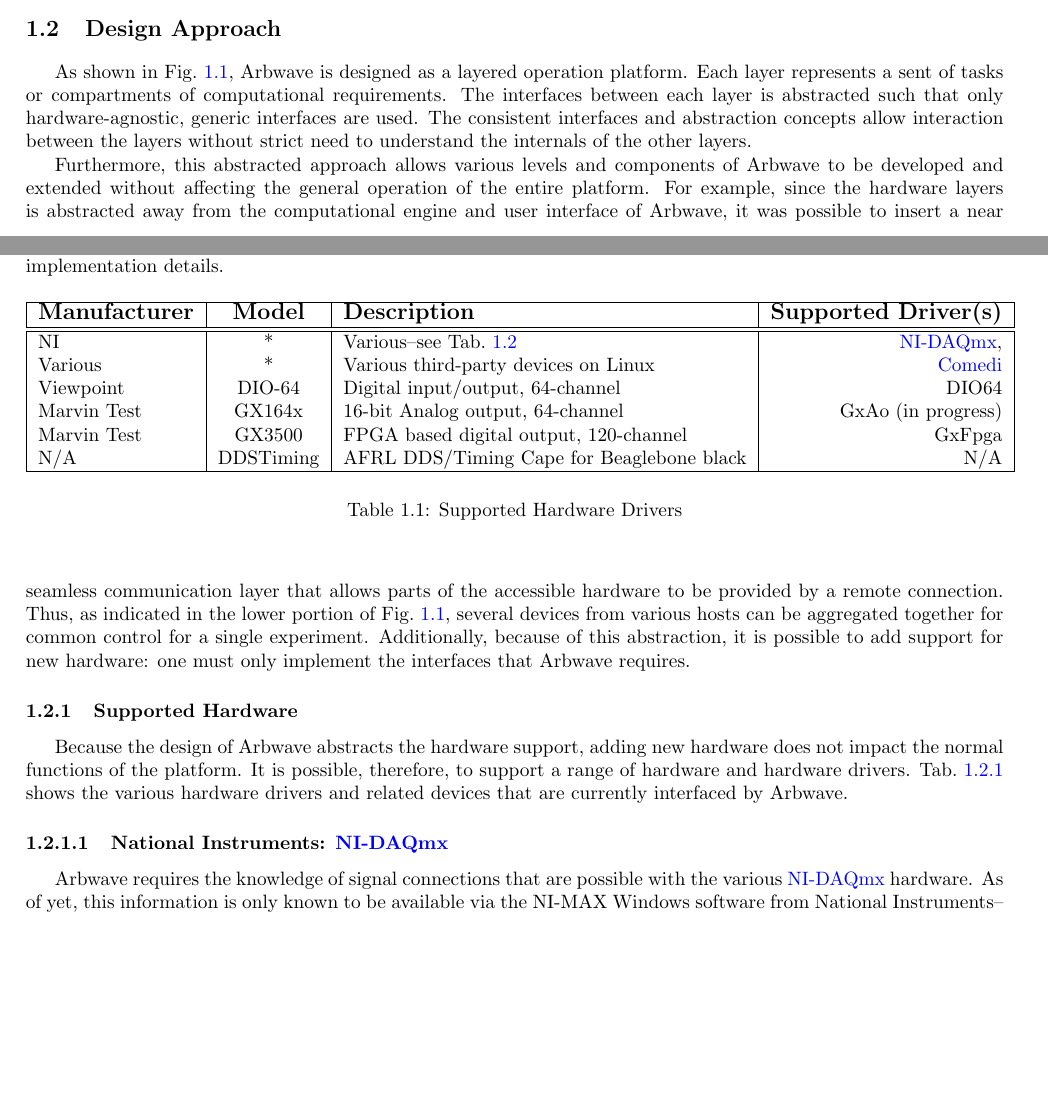
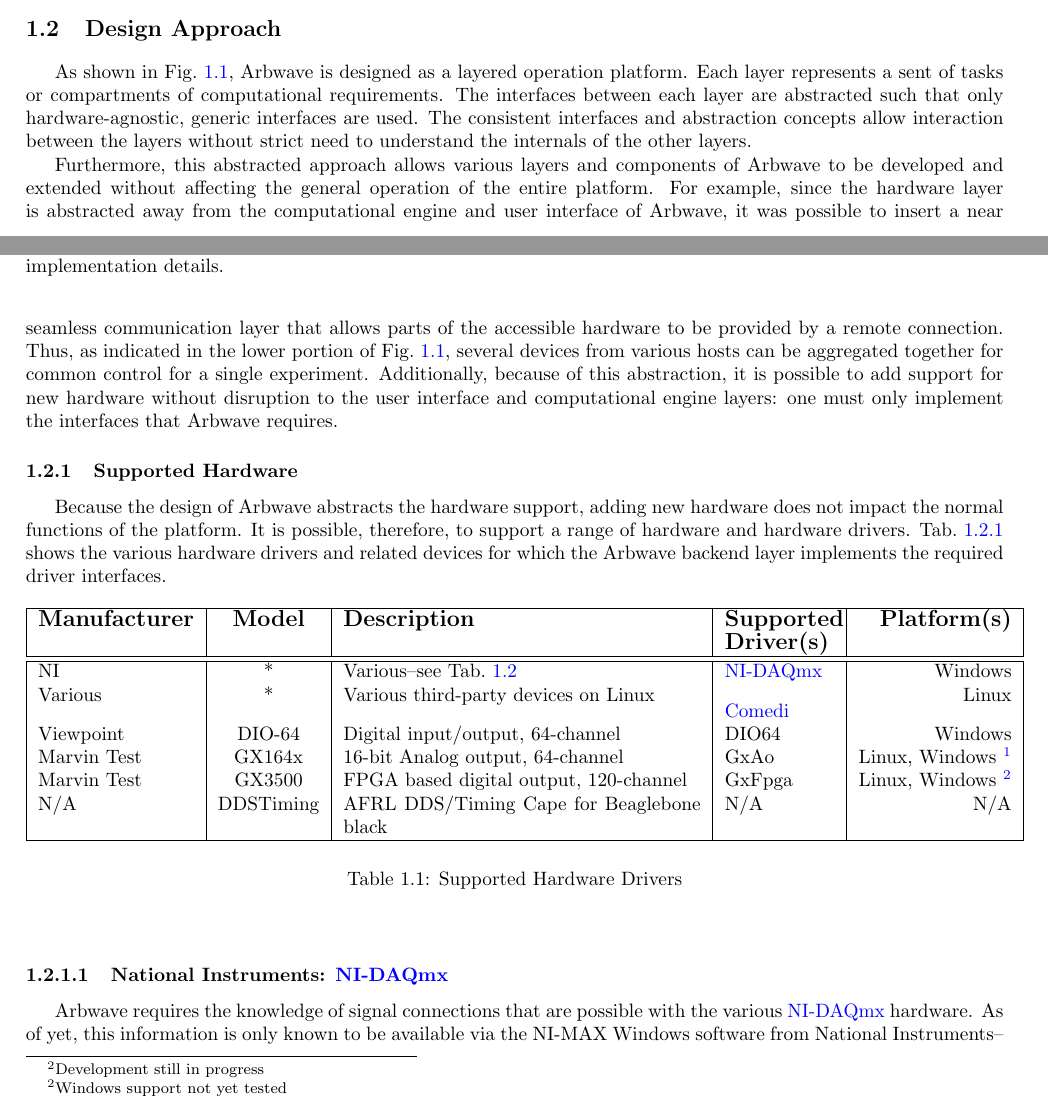
Before and after one commit to afrl-quantum/arbwave, a LaTeX document (doc/manual/manual.tex, which reads doc/manual/intro/intro.tex): two parts of pages 9 and 10 of 41, joined at a grey line, cut so that both start at the same text, the shorter picture padded with empty space. Compiled offline with pdfLaTeX; a LaTeX package or settings file that is missing is left out.

Commit message:
doc: fix various grammar items

```diff
--- a/doc/manual/intro/intro.tex
+++ b/doc/manual/intro/intro.tex
@@ -132,21 +132,22 @@
 
 As shown in Fig.~\ref{fig:intro:design}, Arbwave is designed as a layered
 operation platform.  Each layer represents a sent of tasks or compartments of
-computational requirements.  The interfaces between each layer is abstracted
+computational requirements.  The interfaces between each layer are abstracted
 such that only hardware-agnostic, generic interfaces are used.  The consistent
 interfaces and abstraction concepts allow interaction between the layers without
 strict need to understand the internals of the other layers.
 
-Furthermore, this abstracted approach allows various levels and components of
+Furthermore, this abstracted approach allows various layers and components of
 Arbwave to be developed and extended without affecting the general operation of
-the entire platform.  For example, since the hardware layers is abstracted away
+the entire platform.  For example, since the hardware layer is abstracted away
 from the computational engine and user interface of Arbwave, it was possible to
 insert a near seamless communication layer that allows parts of the accessible
 hardware to be provided by a remote connection.  Thus, as indicated in the lower
 portion of Fig.~\ref{fig:intro:design}, several devices from various hosts can
 be aggregated together for common control for a single experiment.
 Additionally, because of this abstraction, it is possible to add support for new
-hardware: one must only implement the interfaces that Arbwave requires.
+hardware without disruption to the user interface and computational engine
+layers: one must only implement the interfaces that Arbwave requires.
 
 
 \subsection{Supported Hardware\index{Supported Hardware}}\label{sec:hardware}
@@ -154,31 +155,40 @@
 Because the design of Arbwave abstracts the hardware support, adding new hardware does
 not impact the normal functions of the platform.  It is possible, therefore, to
 support a range of hardware and hardware drivers.  Tab.~\ref{tab:drivers} shows
-the various hardware drivers and related devices that are currently interfaced
-by Arbwave.
+the various hardware drivers and related devices for which the Arbwave backend
+layer implements the required driver interfaces.
 
-\begin{table}
+\begin{table}[ht!]
 \begin{center}
-  \begin{tabular}{|l|c|l|r|}
+  \begin{tabular}{|l|c|p{6.5cm}|p{2cm}|r|}
     \hline
     \textbf{\large Manufacturer} &
     \textbf{\large Model} &
     \textbf{\large Description} &
-    \textbf{\large Supported Driver(s)} \\
+    \textbf{\large Supported Driver(s)} &
+    \textbf{\large Platform(s)} \\
     \hline
     \hline
-    NI          &    *      & Various--see Tab.~\ref{tab:daqmx}& \acro{DAQmx}, \\
-    Various     &    *      & Various third-party devices on Linux & \acro{COMEDI} \\
-    Viewpoint   & DIO-64    & Digital input/output, 64-channel & DIO64 \\
-    Marvin Test & GX164x    & 16-bit Analog output, 64-channel & GxAo (in progress) \\
-    Marvin Test & GX3500    & FPGA based digital output, 120-channel & GxFpga \\
-    N/A         & DDSTiming & AFRL DDS/Timing Cape for Beaglebone black & N/A \\
+    NI          &    *      & Various--see Tab.~\ref{tab:daqmx}& \acro{DAQmx}
+                & Windows \\
+    Various     &    *      & Various third-party devices on Linux & \acro{COMEDI}
+                & Linux \\
+    Viewpoint   & DIO-64    & Digital input/output, 64-channel & DIO64
+                & Windows \\
+    Marvin Test & GX164x    & 16-bit Analog output, 64-channel & GxAo
+                & Linux, Windows \footnotemark \\
+    Marvin Test & GX3500    & FPGA based digital output, 120-channel & GxFpga
+                & Linux, Windows \footnotemark \\
+    N/A         & DDSTiming & AFRL DDS/Timing Cape for Beaglebone black & N/A
+                & N/A \\
     \hline
   \end{tabular}
   \label{tab:drivers}
   \caption{Supported Hardware Drivers}
 \end{center}
 \end{table}
+\footnotetext{Development still in progress}
+\footnotetext{Windows support not yet tested}
 
 
 \subsubsection{National Instruments: \acro{DAQmx}}
```
Also changed, not shown: doc/manual/install/install.tex (+4 -4 lines), doc/manual/intro/intro.tex (2 more changed lines).
